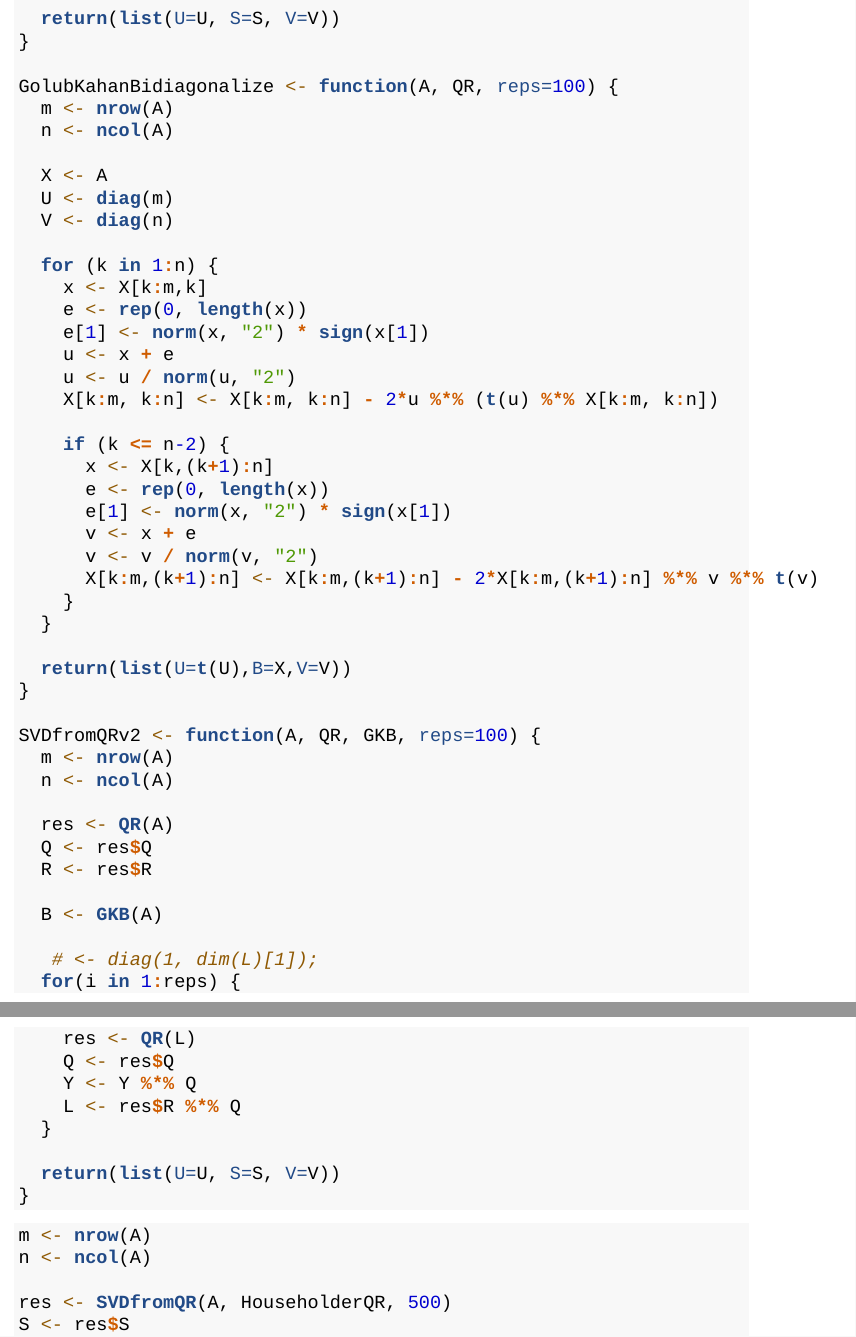
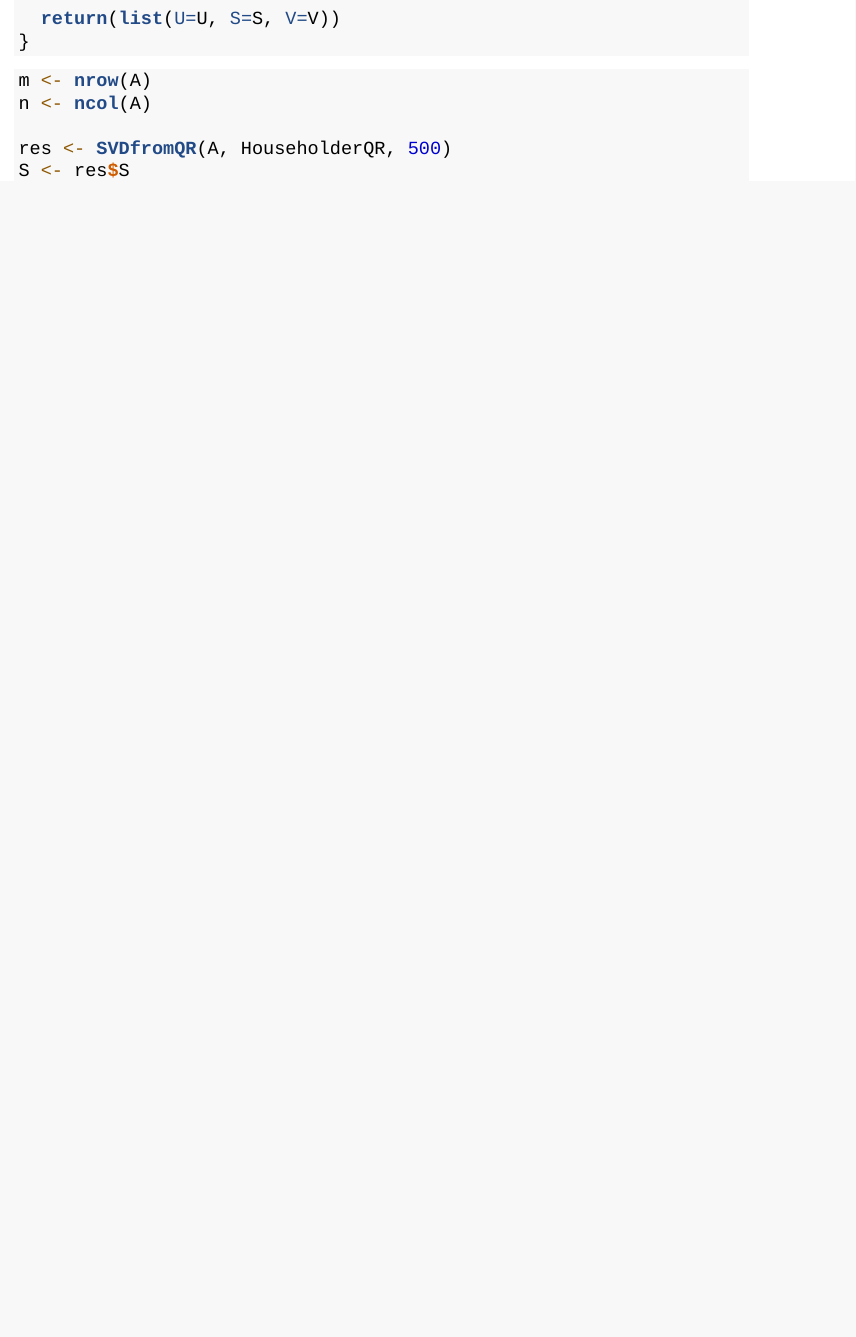
Before and after one commit to sudorook/hgen-488, an R Markdown document (Homework 8/hw8.Rmd): two parts of pages 8 and 9 of 23 before the commit and part of page 8 of 22 after it, the two joined at a grey line, cut so that both start at the same text, the shorter picture padded with empty space. Rendered offline with R 4.5, knitr and Pandoc, then LaTeX, with nearby package versions.

Commit message:
not going to bother with golub-kahan bidiagonalization for svd

```diff
--- a/Homework 8/hw8.Rmd
+++ b/Homework 8/hw8.Rmd
@@ -254,56 +254,6 @@ SVDfromQR <- function(X, QR, reps=100) {
 
   adjust <- round((A %*% V) / (U %*% S))[1,]
   V <- V %*% diag(adjust)
-
-  return(list(U=U, S=S, V=V))
-}
-
-GolubKahanBidiagonalize <- function(A, QR, reps=100) {
-  m <- nrow(A)
-  n <- ncol(A)
-
-  X <- A
-  U <- diag(m)
-  V <- diag(n)
-
-  for (k in 1:n) {
-    x <- X[k:m,k]
-    e <- rep(0, length(x))
-    e[1] <- norm(x, "2") * sign(x[1])
-    u <- x + e
-    u <- u / norm(u, "2")
-    X[k:m, k:n] <- X[k:m, k:n] - 2*u %*% (t(u) %*% X[k:m, k:n])
-
-    if (k <= n-2) {
-      x <- X[k,(k+1):n]
-      e <- rep(0, length(x))
-      e[1] <- norm(x, "2") * sign(x[1])
-      v <- x + e
-      v <- v / norm(v, "2")
-      X[k:m,(k+1):n] <- X[k:m,(k+1):n] - 2*X[k:m,(k+1):n] %*% v %*% t(v)
-    }
-  }
-
-  return(list(U=t(U),B=X,V=V))
-}
-
-SVDfromQRv2 <- function(A, QR, GKB, reps=100) {
-  m <- nrow(A)
-  n <- ncol(A)
-
-  res <- QR(A)
-  Q <- res$Q
-  R <- res$R
-
-  B <- GKB(A)
-
-   # <- diag(1, dim(L)[1]);
-  for(i in 1:reps) {
-    res <- QR(L)
-    Q <- res$Q
-    Y <- Y %*% Q
-    L <- res$R %*% Q
-  }
 
   return(list(U=U, S=S, V=V))
 }
```
